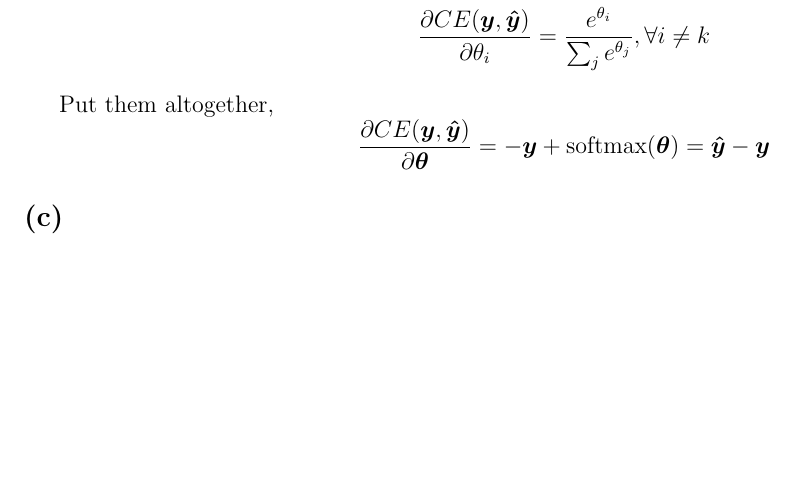
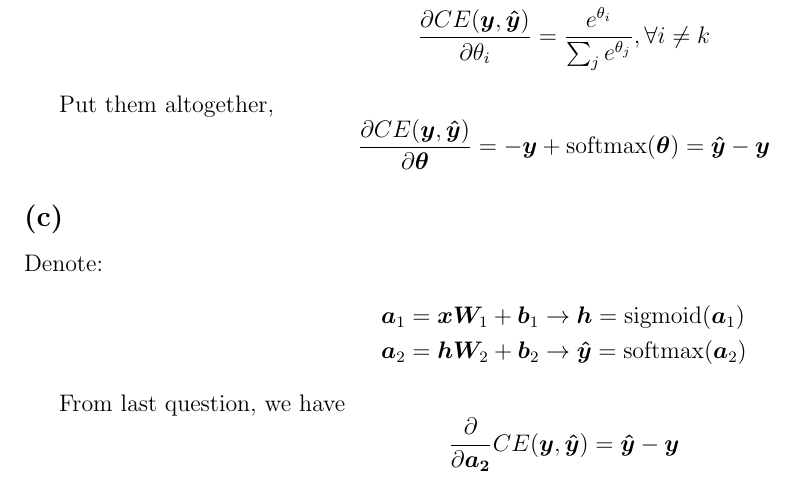
Before and after one commit to xinyutan/CS224n, a LaTeX problem sheet (solutions/hw1.tex): part of page 2 of 2, cut so that both start at the same text, the shorter picture padded with empty space. Compiled offline with pdfLaTeX.

Commit message:
update ass 1

```diff
--- a/solutions/hw1.tex
+++ b/solutions/hw1.tex
@@ -29,7 +29,7 @@
     showspaces=false,
     showstringspaces=false,
     showtabs=false,
-    tabsize=2
+    tabsize=4
 }
 
 \lstset{style=mystyle}
@@ -96,7 +96,16 @@ $$
 
 \subsection*{(c)}
 
+Denote:
+\begin{align*}
+&\bm a_1 = \bm x \bm W_1 + \bm b_1 \rightarrow \bm h = \text{sigmoid} (\bm a_1) \\
+&\bm a_2 = \bm h \bm W_2 + \bm b_2 \rightarrow \bm {\hat y} = \text{softmax} (\bm a_2)
+\end{align*}
 
+From last question,  we have
+$$
+\frac{\partial}{\partial \bm {a_2}} CE(\bm y, \bm {\hat y})= \bm {\hat y} - \bm y
+$$
 
 
 
```
Also changed, not shown: solutions/hw1.pdf, 4 other files.
